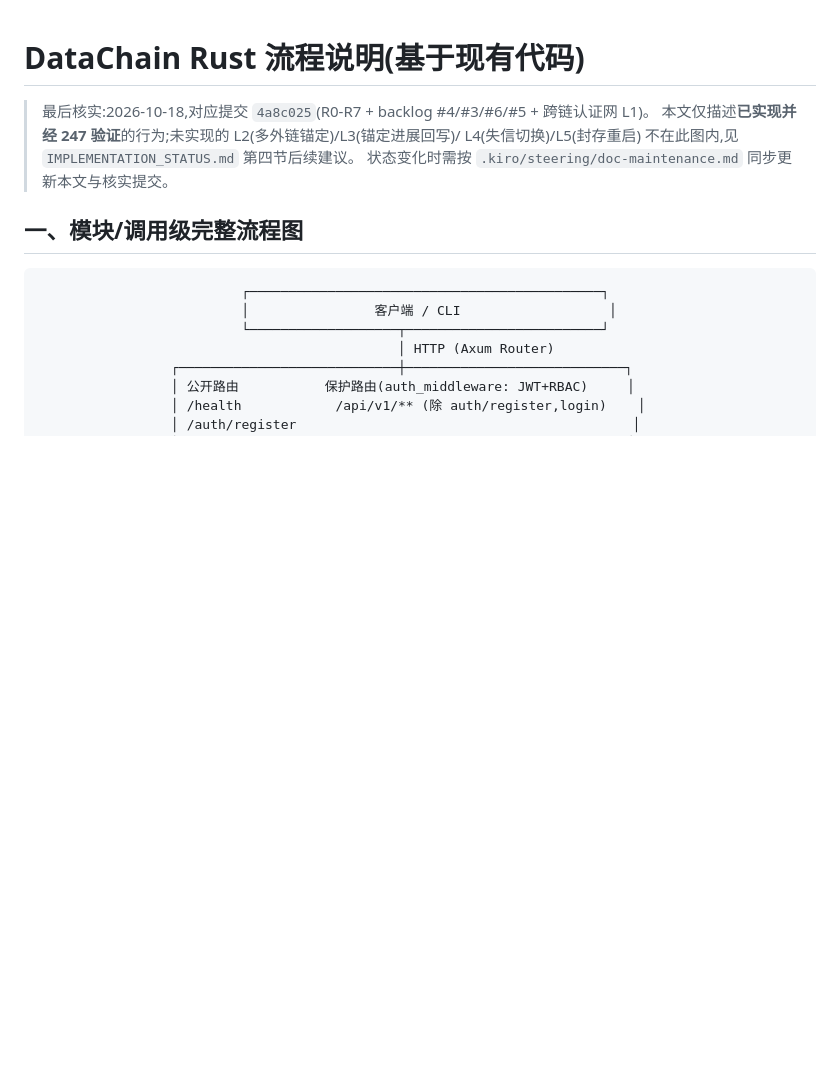
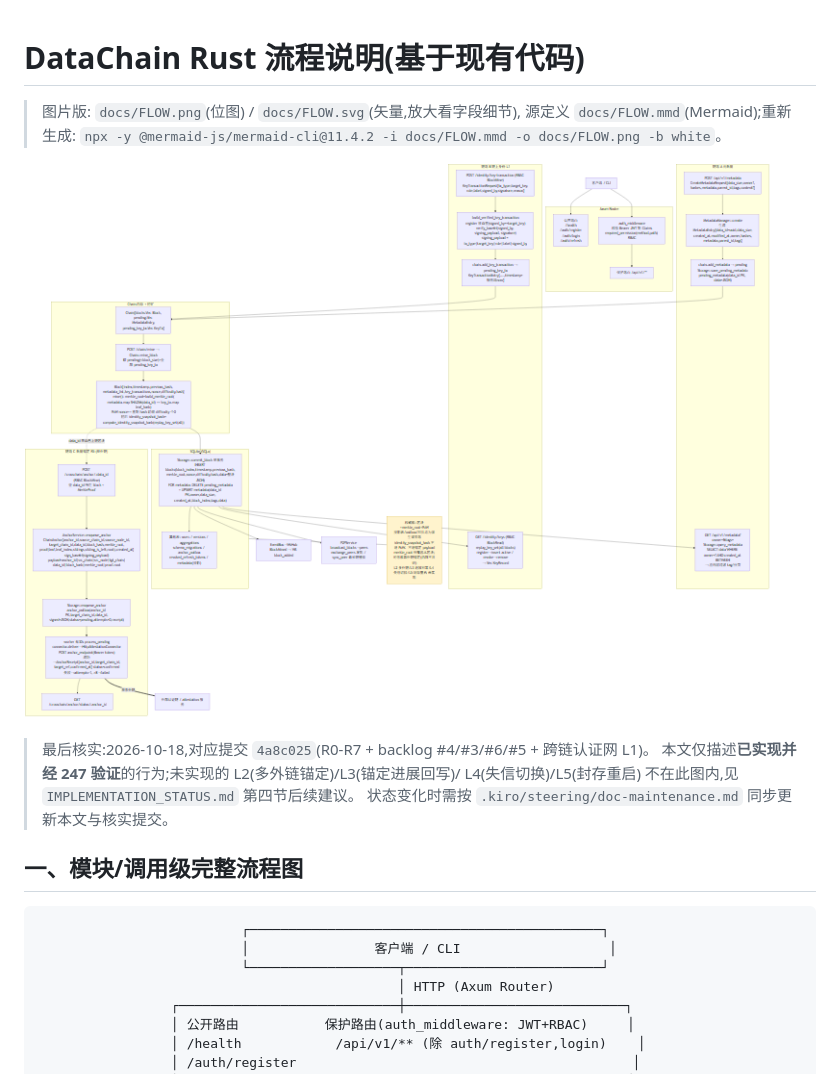
Before and after one commit to heweixi/VeraChain, a Markdown page: docs/FLOW.md, the part around the change. Drawn GitHub-style; pictures changed too: docs/FLOW.png (added); blank space fills up the shorter version.

Commit message:
docs: 新增流程图片 FLOW.png/svg + Mermaid 源 FLOW.mmd
- docs/FLOW.mmd: Mermaid 流程定义,含完整各流程 + 关键数据/字段/计算
  (Router/RBAC、链路A元数据、链路B身份L1、Chain挖矿+merkle+PoW、commit_block单事务、
   EventBus/P2P扇出、链路C数据锚定R5、权威根与未实现 L2-L5 注释)
- docs/FLOW.png(位图) + docs/FLOW.svg(矢量): 由 mermaid-cli@11.4.2 本机渲染
- FLOW.md 顶部内嵌图片引用与重新生成命令

纯文档,反映现有已提交代码(4a8c025),无代码改动

```diff
--- a/docs/FLOW.md
+++ b/docs/FLOW.md
@@ -1,4 +1,10 @@
 # DataChain Rust 流程说明(基于现有代码)
+
+> 图片版: `docs/FLOW.png`(位图) / `docs/FLOW.svg`(矢量,放大看字段细节),
+> 源定义 `docs/FLOW.mmd`(Mermaid);重新生成:
+> `npx -y @mermaid-js/mermaid-cli@11.4.2 -i docs/FLOW.mmd -o docs/FLOW.png -b white`。
+
+![DataChain 完整流程图](./FLOW.png)
 
 > 最后核实:2026-10-18,对应提交 `4a8c025`(R0-R7 + backlog #4/#3/#6/#5 + 跨链认证网 L1)。
 > 本文仅描述**已实现并经 247 验证**的行为;未实现的 L2(多外链锚定)/L3(锚定进展回写)/
```
Also changed, not shown: 2 other files.
